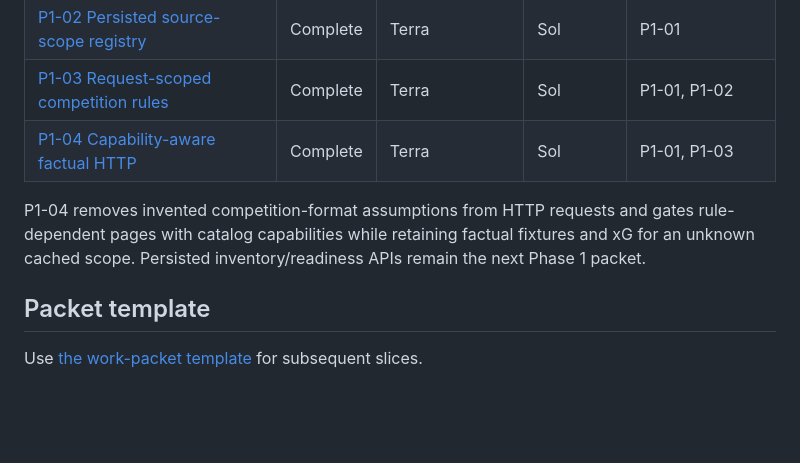
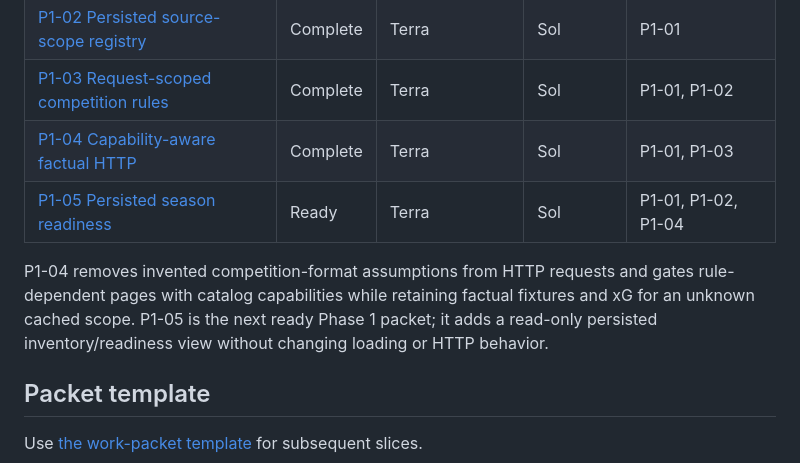
Before and after one commit to jrduncans/nwsl-season, a Markdown page: docs/asa-loading/README.md, the part around the change. Drawn GitHub-style; blank space fills up the shorter version.

Commit message:
Add plan for persisted season readiness

```diff
--- a/docs/asa-loading/README.md
+++ b/docs/asa-loading/README.md
@@ -50,11 +50,13 @@ packets may run concurrently only when their allowed file lists do not overlap.
 | [P1-02 Persisted source-scope registry](phase-1/p1-02-persisted-source-scope-registry.md) | Complete | Terra | Sol | P1-01 |
 | [P1-03 Request-scoped competition rules](phase-1/p1-03-request-scoped-competition-rules.md) | Complete | Terra | Sol | P1-01, P1-02 |
 | [P1-04 Capability-aware factual HTTP](phase-1/p1-04-capability-aware-factual-http.md) | Complete | Terra | Sol | P1-01, P1-03 |
+| [P1-05 Persisted season readiness](phase-1/p1-05-persisted-season-readiness.md) | Ready | Terra | Sol | P1-01, P1-02, P1-04 |
 
 P1-04 removes invented competition-format assumptions from HTTP requests and
 gates rule-dependent pages with catalog capabilities while retaining factual
-fixtures and xG for an unknown cached scope. Persisted inventory/readiness APIs
-remain the next Phase 1 packet.
+fixtures and xG for an unknown cached scope. P1-05 is the next ready Phase 1
+packet; it adds a read-only persisted inventory/readiness view without changing
+loading or HTTP behavior.
 
 ## Packet template
 
```
Also changed, not shown: 2 other files.
